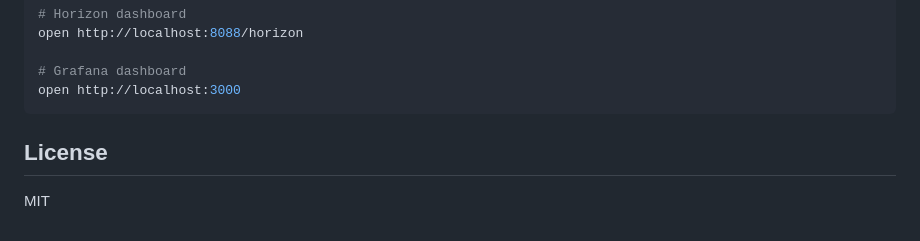
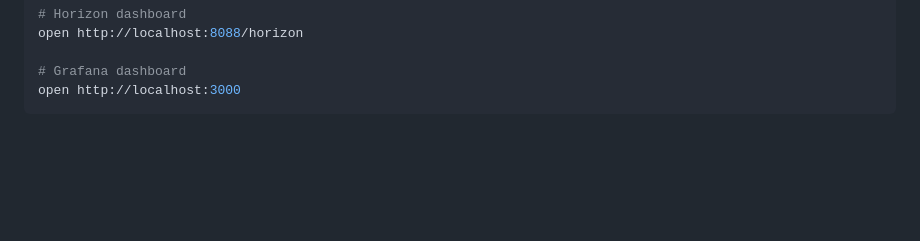
Before and after one commit to Iluha2006/SocialNetwork, a Markdown page: README.md, the part around the change. Rendered like a GitHub page; blank space fills up the shorter version.

````diff
--- a/README.md
+++ b/README.md
@@ -381,7 +381,3 @@ open http://localhost:8088/horizon
 # Grafana dashboard
 open http://localhost:3000
 ```
-
-## License
-
-MIT
````
